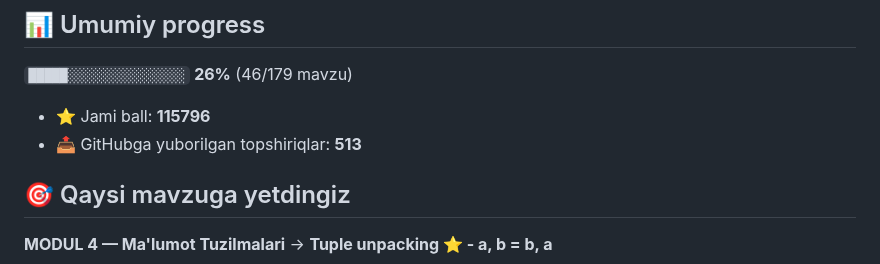
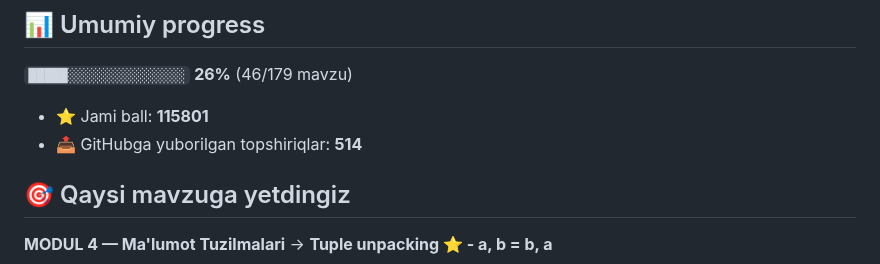
Before and after one commit to abubakr20145653/aziz-academy-topshiriqlar, a Markdown page: README.md, the part around one of its changes. Rendered like a GitHub page.

Commit message:
docs: progress README yangilandi

```diff
--- a/README.md
+++ b/README.md
@@ -6,8 +6,8 @@
 
 `█████░░░░░░░░░░░░░░░` **26%**  (46/179 mavzu)
 
-- ⭐ Jami ball: **115796**
-- 📤 GitHubga yuborilgan topshiriqlar: **513**
+- ⭐ Jami ball: **115801**
+- 📤 GitHubga yuborilgan topshiriqlar: **514**
 
 ## 🎯 Qaysi mavzuga yetdingiz
 
```
Also changed, not shown: other parts of README.md (+1 -1 lines).
